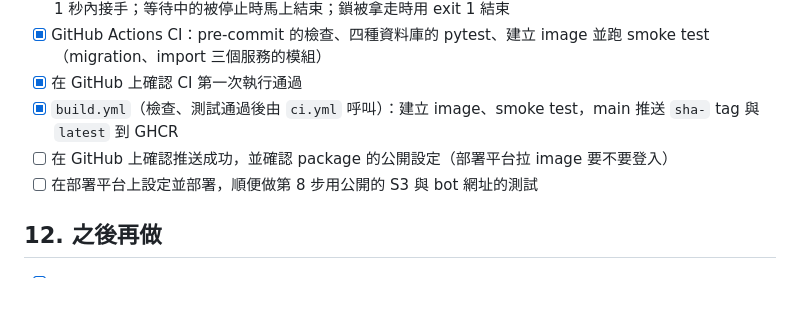
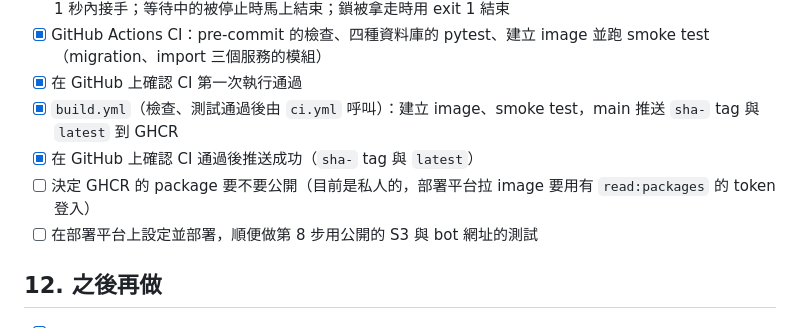
Before and after one commit to taiwanfrp/discord-bot, a Markdown page: TODO.md, the part around the change. Drawn GitHub-style; blank space fills up the shorter version.

Commit message:
docs: mark the first image push to ghcr as verified

```diff
--- a/TODO.md
+++ b/TODO.md
@@ -138,7 +138,8 @@
 - [x] GitHub Actions CI：pre-commit 的檢查、四種資料庫的 pytest、建立 image 並跑 smoke test（migration、import 三個服務的模組）
 - [x] 在 GitHub 上確認 CI 第一次執行通過
 - [x] `build.yml`（檢查、測試通過後由 `ci.yml` 呼叫）：建立 image、smoke test，main 推送 `sha-` tag 與 `latest` 到 GHCR
-- [ ] 在 GitHub 上確認推送成功，並確認 package 的公開設定（部署平台拉 image 要不要登入）
+- [x] 在 GitHub 上確認 CI 通過後推送成功（`sha-` tag 與 `latest`）
+- [ ] 決定 GHCR 的 package 要不要公開（目前是私人的，部署平台拉 image 要用有 `read:packages` 的 token 登入）
 - [ ] 在部署平台上設定並部署，順便做第 8 步用公開的 S3 與 bot 網址的測試
 
 ## 12. 之後再做
```
